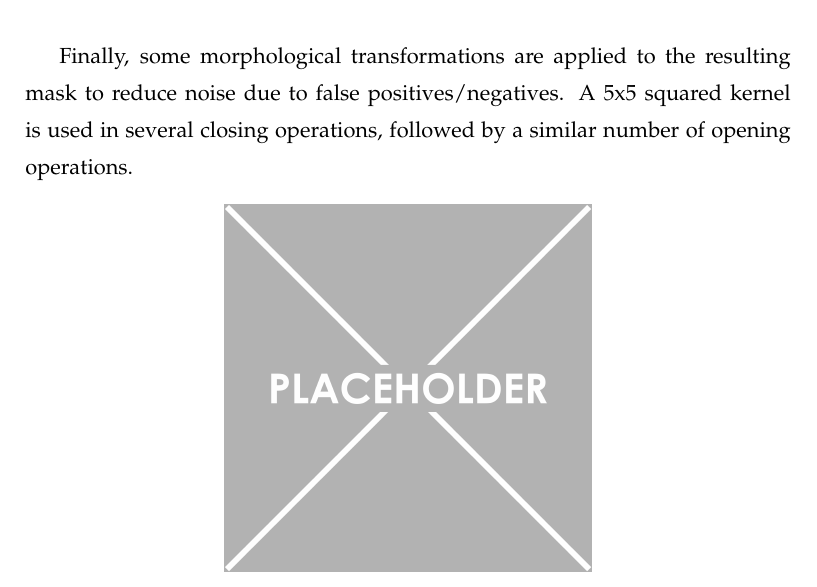
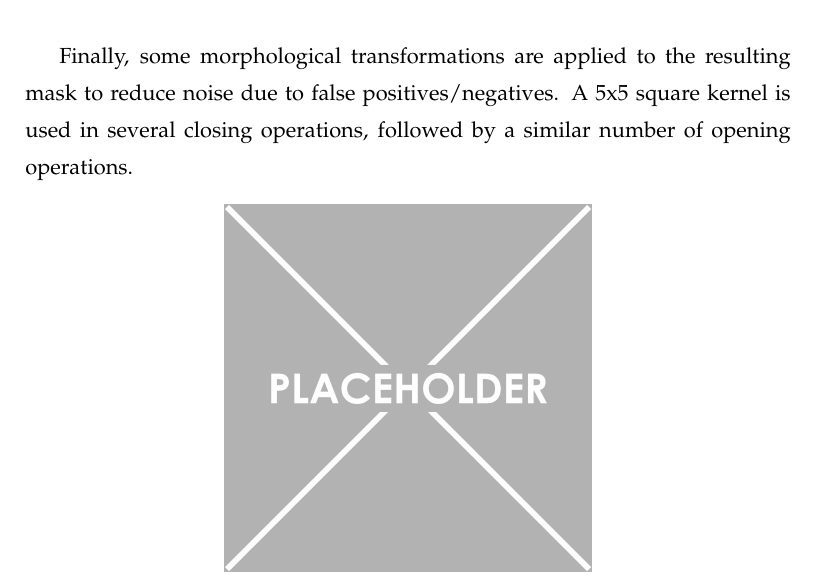
Before and after one commit to David-Estevez/master-thesis, a LaTeX thesis (master_thesis.tex, which reads algorithm_01.tex): part of page 33 of 45, cut so that both start at the same text. Compiled offline with pdfLaTeX.

Commit message:
Fix typo

```diff
--- a/algorithm_01.tex
+++ b/algorithm_01.tex
@@ -30,7 +30,7 @@ We work under the assumption that the garment has been placed over a flat clear
 
 A thresholding operation is then applied to the filtered image, using Otsu's algorithm \comment{(ref, maybe?)} to obtain the optimal threshold values. Pixels with low amount of saturation, and a high values are classified as being part of the table, as opposed to dark or saturated pixels.
 
-Finally, some morphological transformations are applied to the resulting mask to reduce noise due to false positives/negatives. A 5x5 squared kernel is used in several closing operations, followed by a similar number of opening operations.
+Finally, some morphological transformations are applied to the resulting mask to reduce noise due to false positives/negatives. A 5x5 square kernel is used in several closing operations, followed by a similar number of opening operations.
 
 
 \begin{figure}[thpb]
```
